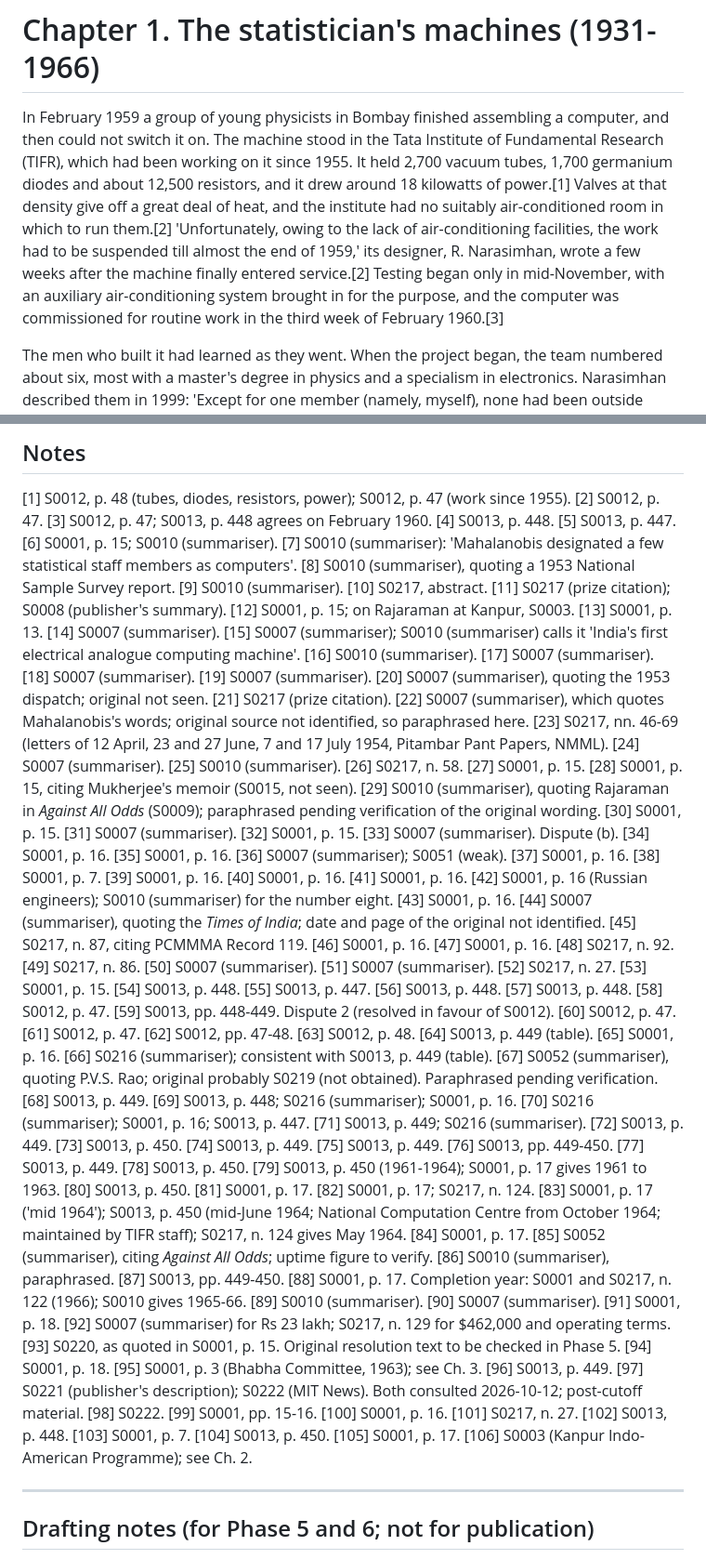
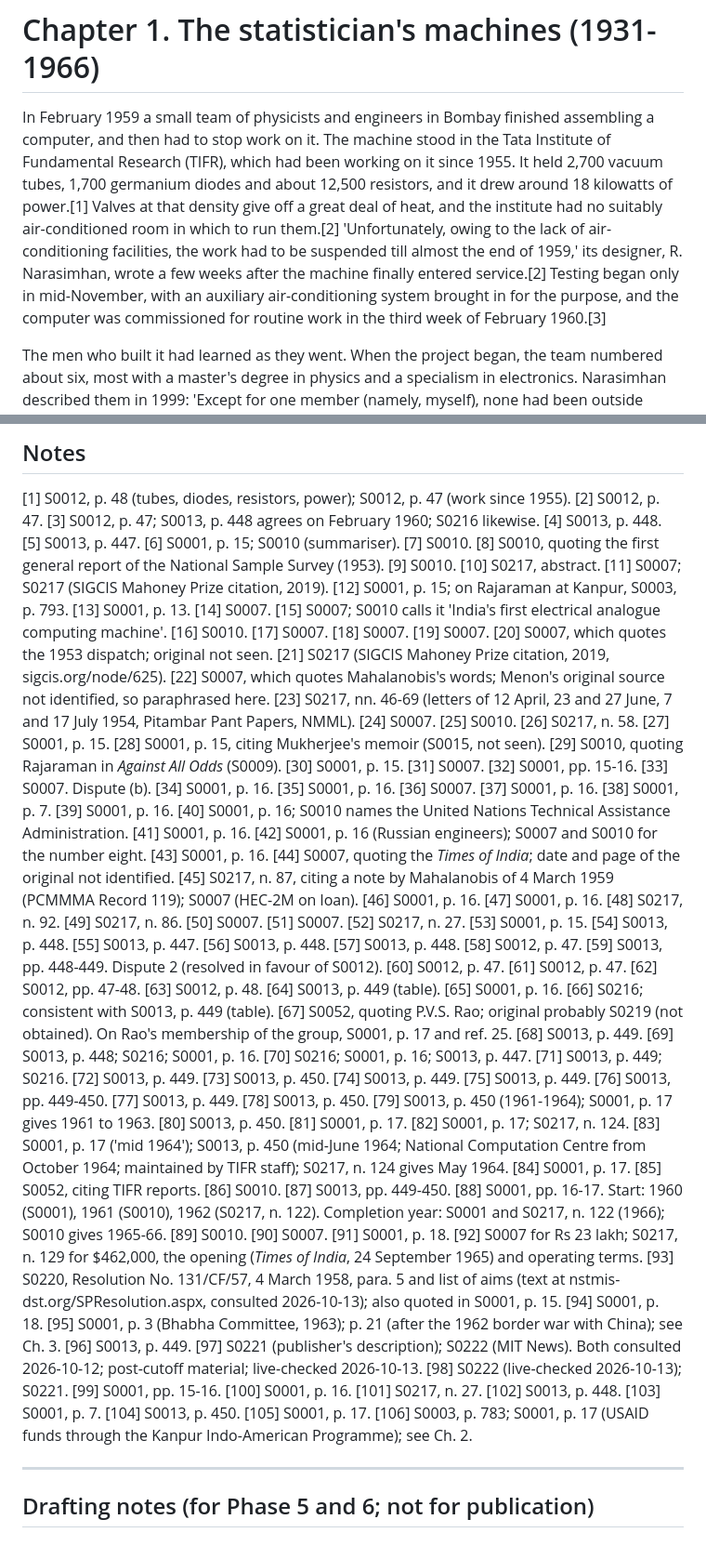
Before and after one commit to igniting/the-engineer-factory, a Markdown page: book/drafts/ch01.md, 2 parts joined by grey strips. Shown at 93% size. GitHub-like rendering.

Commit message:
Phase 5: Chapter 1 verification in progress (snapshot)
Co-Authored-By: Claude Opus 5.5 <noreply@anthropic.com>
Claude-Session: https://claude.ai/code/session_01FebDSfuY6LvZPDkdoxBH9n

```diff
--- a/book/drafts/ch01.md
+++ b/book/drafts/ch01.md
@@ -1,6 +1,6 @@
 # Chapter 1. The statistician's machines (1931-1966)
 
-In February 1959 a group of young physicists in Bombay finished assembling a computer, and then could not switch it on. The machine stood in the Tata Institute of Fundamental Research (TIFR), which had been working on it since 1955. It held 2,700 vacuum tubes, 1,700 germanium diodes and about 12,500 resistors, and it drew around 18 kilowatts of power.[1] Valves at that density give off a great deal of heat, and the institute had no suitably air-conditioned room in which to run them.[2] 'Unfortunately, owing to the lack of air-conditioning facilities, the work had to be suspended till almost the end of 1959,' its designer, R. Narasimhan, wrote a few weeks after the machine finally entered service.[2] Testing began only in mid-November, with an auxiliary air-conditioning system brought in for the purpose, and the computer was commissioned for routine work in the third week of February 1960.[3]
+In February 1959 a small team of physicists and engineers in Bombay finished assembling a computer, and then had to stop work on it. The machine stood in the Tata Institute of Fundamental Research (TIFR), which had been working on it since 1955. It held 2,700 vacuum tubes, 1,700 germanium diodes and about 12,500 resistors, and it drew around 18 kilowatts of power.[1] Valves at that density give off a great deal of heat, and the institute had no suitably air-conditioned room in which to run them.[2] 'Unfortunately, owing to the lack of air-conditioning facilities, the work had to be suspended till almost the end of 1959,' its designer, R. Narasimhan, wrote a few weeks after the machine finally entered service.[2] Testing began only in mid-November, with an auxiliary air-conditioning system brought in for the purpose, and the computer was commissioned for routine work in the third week of February 1960.[3]
 
 The men who built it had learned as they went. When the project began, the team numbered about six, most with a master's degree in physics and a specialism in electronics. Narasimhan described them in 1999: 'Except for one member (namely, myself), none had been outside India, and none of the participants in the project, including myself, had any experience in either using a computer or operating one, let alone building one.'[4] Their machine would later be named TIFRAC, and Narasimhan would call it 'the first fullscale electronic digital computer designed, built, and operated in India'.[5]
 
@@ -126,55 +126,55 @@ The next step was to train more, and to do it in classrooms rather than workshop
 
 [1] S0012, p. 48 (tubes, diodes, resistors, power); S0012, p. 47 (work since 1955).
 [2] S0012, p. 47.
-[3] S0012, p. 47; S0013, p. 448 agrees on February 1960.
+[3] S0012, p. 47; S0013, p. 448 agrees on February 1960; S0216 likewise.
 [4] S0013, p. 448.
 [5] S0013, p. 447.
 [6] S0001, p. 15; S0010 (summariser).
-[7] S0010 (summariser): 'Mahalanobis designated a few statistical staff members as computers'.
-[8] S0010 (summariser), quoting a 1953 National Sample Survey report.
-[9] S0010 (summariser).
+[7] S0010.
+[8] S0010, quoting the first general report of the National Sample Survey (1953).
+[9] S0010.
 [10] S0217, abstract.
-[11] S0217 (prize citation); S0008 (publisher's summary).
-[12] S0001, p. 15; on Rajaraman at Kanpur, S0003.
+[11] S0007; S0217 (SIGCIS Mahoney Prize citation, 2019).
+[12] S0001, p. 15; on Rajaraman at Kanpur, S0003, p. 793.
 [13] S0001, p. 13.
-[14] S0007 (summariser).
-[15] S0007 (summariser); S0010 (summariser) calls it 'India's first electrical analogue computing machine'.
-[16] S0010 (summariser).
-[17] S0007 (summariser).
-[18] S0007 (summariser).
-[19] S0007 (summariser).
-[20] S0007 (summariser), quoting the 1953 dispatch; original not seen.
-[21] S0217 (prize citation).
-[22] S0007 (summariser), which quotes Mahalanobis's words; original source not identified, so paraphrased here.
+[14] S0007.
+[15] S0007; S0010 calls it 'India's first electrical analogue computing machine'.
+[16] S0010.
+[17] S0007.
+[18] S0007.
+[19] S0007.
+[20] S0007, which quotes the 1953 dispatch; original not seen.
+[21] S0217 (SIGCIS Mahoney Prize citation, 2019, sigcis.org/node/625).
+[22] S0007, which quotes Mahalanobis's words; Menon's original source not identified, so paraphrased here.
 [23] S0217, nn. 46-69 (letters of 12 April, 23 and 27 June, 7 and 17 July 1954, Pitambar Pant Papers, NMML).
-[24] S0007 (summariser).
-[25] S0010 (summariser).
+[24] S0007.
+[25] S0010.
 [26] S0217, n. 58.
 [27] S0001, p. 15.
 [28] S0001, p. 15, citing Mukherjee's memoir (S0015, not seen).
-[29] S0010 (summariser), quoting Rajaraman in *Against All Odds* (S0009); paraphrased pending verification of the original wording.
+[29] S0010, quoting Rajaraman in *Against All Odds* (S0009).
 [30] S0001, p. 15.
-[31] S0007 (summariser).
-[32] S0001, p. 15.
-[33] S0007 (summariser). Dispute (b).
+[31] S0007.
+[32] S0001, pp. 15-16.
+[33] S0007. Dispute (b).
 [34] S0001, p. 16.
 [35] S0001, p. 16.
-[36] S0007 (summariser); S0051 (weak).
+[36] S0007.
 [37] S0001, p. 16.
 [38] S0001, p. 7.
 [39] S0001, p. 16.
-[40] S0001, p. 16.
+[40] S0001, p. 16; S0010 names the United Nations Technical Assistance Administration.
 [41] S0001, p. 16.
-[42] S0001, p. 16 (Russian engineers); S0010 (summariser) for the number eight.
+[42] S0001, p. 16 (Russian engineers); S0007 and S0010 for the number eight.
 [43] S0001, p. 16.
-[44] S0007 (summariser), quoting the *Times of India*; date and page of the original not identified.
-[45] S0217, n. 87, citing PCMMMA Record 119.
+[44] S0007, quoting the *Times of India*; date and page of the original not identified.
+[45] S0217, n. 87, citing a note by Mahalanobis of 4 March 1959 (PCMMMA Record 119); S0007 (HEC-2M on loan).
 [46] S0001, p. 16.
 [47] S0001, p. 16.
 [48] S0217, n. 92.
 [49] S0217, n. 86.
-[50] S0007 (summariser).
-[51] S0007 (summariser).
+[50] S0007.
+[51] S0007.
 [52] S0217, n. 27.
 [53] S0001, p. 15.
 [54] S0013, p. 448.
@@ -189,12 +189,12 @@ The next step was to train more, and to do it in classrooms rather than workshop
 [63] S0012, p. 48.
 [64] S0013, p. 449 (table).
 [65] S0001, p. 16.
-[66] S0216 (summariser); consistent with S0013, p. 449 (table).
-[67] S0052 (summariser), quoting P.V.S. Rao; original probably S0219 (not obtained). Paraphrased pending verification.
+[66] S0216; consistent with S0013, p. 449 (table).
+[67] S0052, quoting P.V.S. Rao; original probably S0219 (not obtained). On Rao's membership of the group, S0001, p. 17 and ref. 25.
 [68] S0013, p. 449.
-[69] S0013, p. 448; S0216 (summariser); S0001, p. 16.
-[70] S0216 (summariser); S0001, p. 16; S0013, p. 447.
-[71] S0013, p. 449; S0216 (summariser).
+[69] S0013, p. 448; S0216; S0001, p. 16.
+[70] S0216; S0001, p. 16; S0013, p. 447.
+[71] S0013, p. 449; S0216.
 [72] S0013, p. 449.
 [73] S0013, p. 450.
 [74] S0013, p. 449.
@@ -208,20 +208,20 @@ The next step was to train more, and to do it in classrooms rather than workshop
 [82] S0001, p. 17; S0217, n. 124.
 [83] S0001, p. 17 ('mid 1964'); S0013, p. 450 (mid-June 1964; National Computation Centre from October 1964; maintained by TIFR staff); S0217, n. 124 gives May 1964.
 [84] S0001, p. 17.
-[85] S0052 (summariser), citing *Against All Odds*; uptime figure to verify.
-[86] S0010 (summariser), paraphrased.
+[85] S0052, citing TIFR reports.
+[86] S0010.
 [87] S0013, pp. 449-450.
-[88] S0001, p. 17. Completion year: S0001 and S0217, n. 122 (1966); S0010 gives 1965-66.
-[89] S0010 (summariser).
-[90] S0007 (summariser).
+[88] S0001, pp. 16-17. Start: 1960 (S0001), 1961 (S0010), 1962 (S0217, n. 122). Completion year: S0001 and S0217, n. 122 (1966); S0010 gives 1965-66.
+[89] S0010.
+[90] S0007.
 [91] S0001, p. 18.
-[92] S0007 (summariser) for Rs 23 lakh; S0217, n. 129 for $462,000 and operating terms.
-[93] S0220, as quoted in S0001, p. 15. Original resolution text to be checked in Phase 5.
+[92] S0007 for Rs 23 lakh; S0217, n. 129 for $462,000, the opening (*Times of India*, 24 September 1965) and operating terms.
+[93] S0220, Resolution No. 131/CF/57, 4 March 1958, para. 5 and list of aims (text at nstmis-dst.org/SPResolution.aspx, consulted 2026-10-13); also quoted in S0001, p. 15.
 [94] S0001, p. 18.
-[95] S0001, p. 3 (Bhabha Committee, 1963); see Ch. 3.
+[95] S0001, p. 3 (Bhabha Committee, 1963); p. 21 (after the 1962 border war with China); see Ch. 3.
 [96] S0013, p. 449.
-[97] S0221 (publisher's description); S0222 (MIT News). Both consulted 2026-10-12; post-cutoff material.
-[98] S0222.
+[97] S0221 (publisher's description); S0222 (MIT News). Both consulted 2026-10-12; post-cutoff material; live-checked 2026-10-13.
+[98] S0222 (live-checked 2026-10-13); S0221.
 [99] S0001, pp. 15-16.
 [100] S0001, p. 16.
 [101] S0217, n. 27.
@@ -229,7 +229,7 @@ The next step was to train more, and to do it in classrooms rather than workshop
 [103] S0001, p. 7.
 [104] S0013, p. 450.
 [105] S0001, p. 17.
-[106] S0003 (Kanpur Indo-American Programme); see Ch. 2.
+[106] S0003, p. 783; S0001, p. 17 (USAID funds through the Kanpur Indo-American Programme); see Ch. 2.
 
 ---
 
```
Also changed, not shown: other parts of book/drafts/ch01.md (+21 -20 lines).
